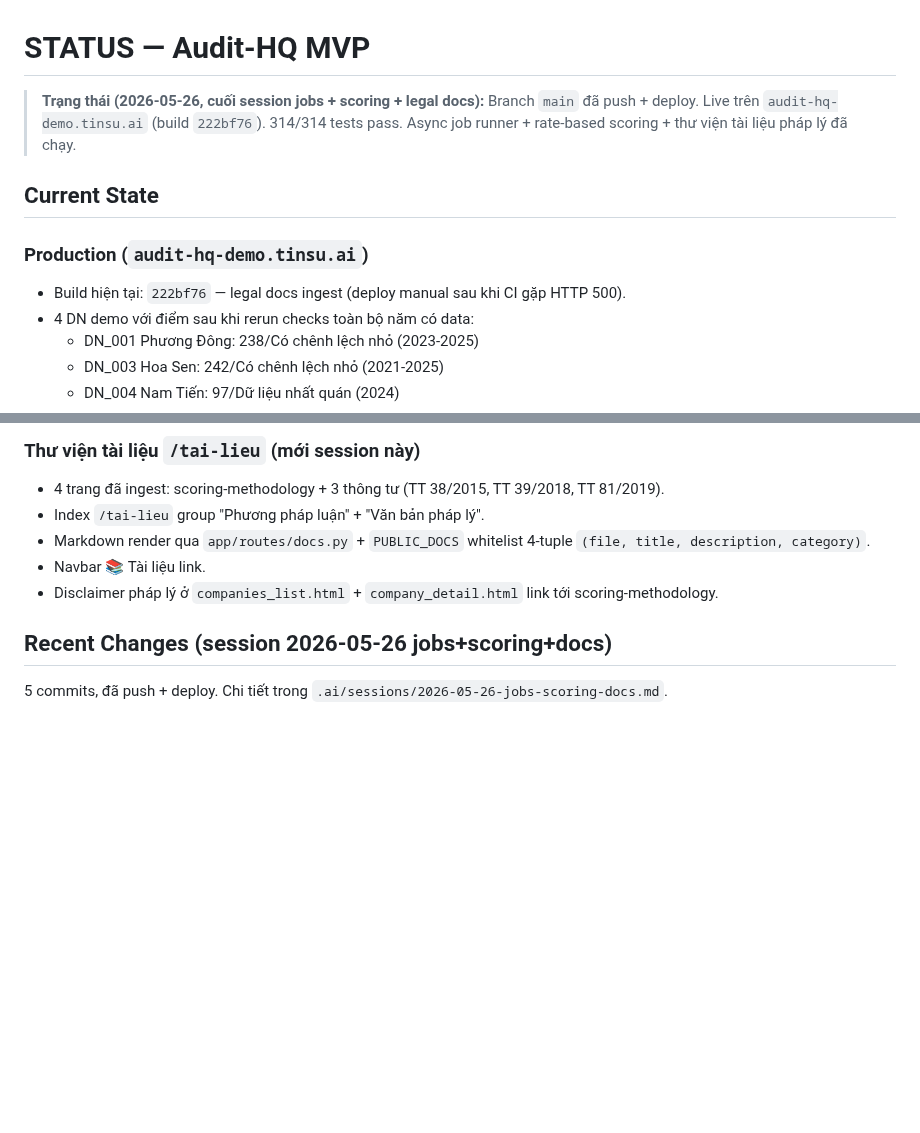
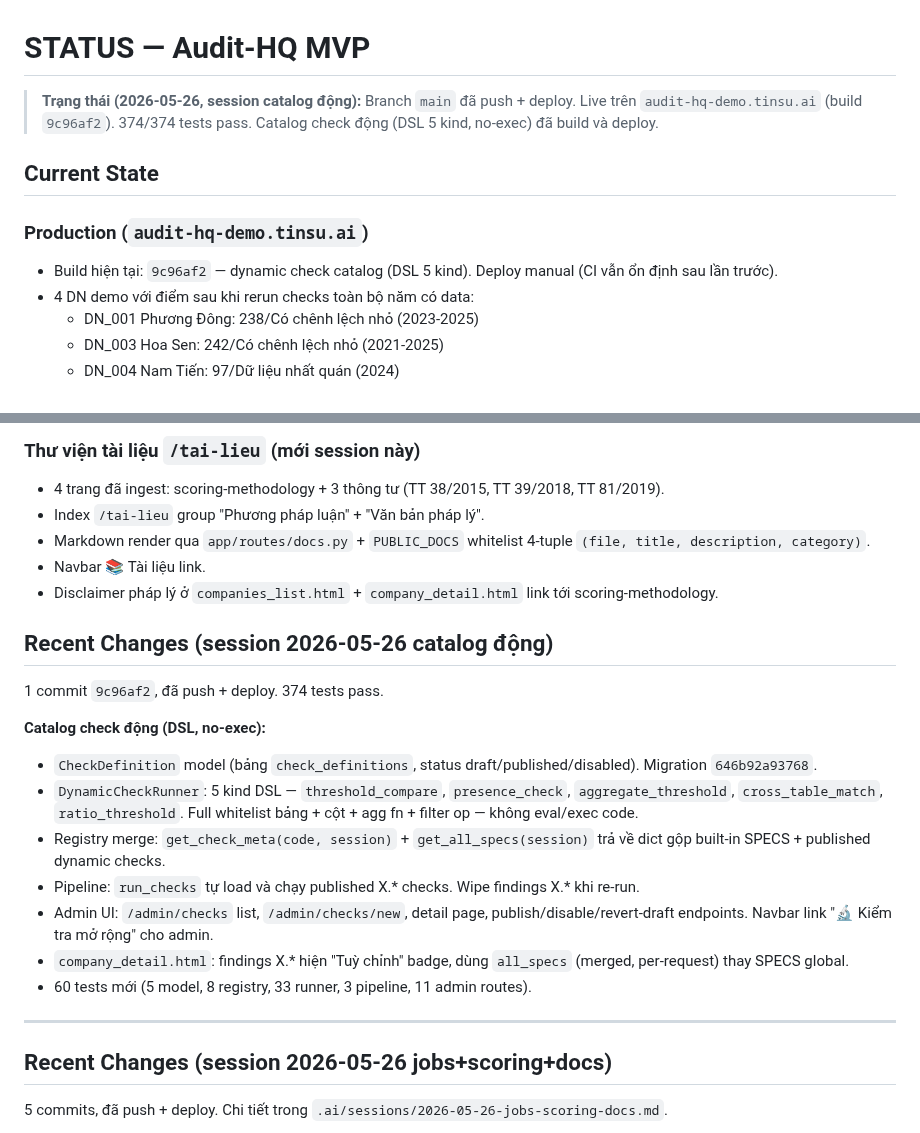
Before and after one commit to TinsuAI/audit-hq-mvp, a Markdown page: .ai/STATUS.md, 2 parts joined by grey strips. Drawn GitHub-style; blank space fills up the shorter version.

Commit message:
docs(status): update after dynamic check catalog session

```diff
--- a/.ai/STATUS.md
+++ b/.ai/STATUS.md
@@ -1,13 +1,13 @@
 # STATUS — Audit-HQ MVP
 
-> **Trạng thái (2026-05-26, cuối session jobs + scoring + legal docs):**
-> Branch `main` đã push + deploy. Live trên `audit-hq-demo.tinsu.ai` (build `222bf76`).
-> 314/314 tests pass. Async job runner + rate-based scoring + thư viện tài liệu pháp lý đã chạy.
+> **Trạng thái (2026-05-26, session catalog động):**
+> Branch `main` đã push + deploy. Live trên `audit-hq-demo.tinsu.ai` (build `9c96af2`).
+> 374/374 tests pass. Catalog check động (DSL 5 kind, no-exec) đã build và deploy.
 
 ## Current State
 
 ### Production (`audit-hq-demo.tinsu.ai`)
-- Build hiện tại: `222bf76` — legal docs ingest (deploy manual sau khi CI gặp HTTP 500).
+- Build hiện tại: `9c96af2` — dynamic check catalog (DSL 5 kind). Deploy manual (CI vẫn ổn định sau lần trước).
 - 4 DN demo với điểm sau khi rerun checks toàn bộ năm có data:
   - DN_001 Phương Đông: 238/Có chênh lệch nhỏ (2023-2025)
   - DN_003 Hoa Sen: 242/Có chênh lệch nhỏ (2021-2025)
@@ -43,6 +43,21 @@
 - Markdown render qua `app/routes/docs.py` + `PUBLIC_DOCS` whitelist 4-tuple `(file, title, description, category)`.
 - Navbar 📚 Tài liệu link.
 - Disclaimer pháp lý ở `companies_list.html` + `company_detail.html` link tới scoring-methodology.
+
+## Recent Changes (session 2026-05-26 catalog động)
+
+1 commit `9c96af2`, đã push + deploy. 374 tests pass.
+
+**Catalog check động (DSL, no-exec):**
+- `CheckDefinition` model (bảng `check_definitions`, status draft/published/disabled). Migration `646b92a93768`.
+- `DynamicCheckRunner`: 5 kind DSL — `threshold_compare`, `presence_check`, `aggregate_threshold`, `cross_table_match`, `ratio_threshold`. Full whitelist bảng + cột + agg fn + filter op — không eval/exec code.
+- Registry merge: `get_check_meta(code, session)` + `get_all_specs(session)` trả về dict gộp built-in SPECS + published dynamic checks.
+- Pipeline: `run_checks` tự load và chạy published X.* checks. Wipe findings X.* khi re-run.
+- Admin UI: `/admin/checks` list, `/admin/checks/new`, detail page, publish/disable/revert-draft endpoints. Navbar link "🔬 Kiểm tra mở rộng" cho admin.
+- `company_detail.html`: findings X.* hiện "Tuỳ chỉnh" badge, dùng `all_specs` (merged, per-request) thay SPECS global.
+- 60 tests mới (5 model, 8 registry, 33 runner, 3 pipeline, 11 admin routes).
+
+---
 
 ## Recent Changes (session 2026-05-26 jobs+scoring+docs)
 
```
